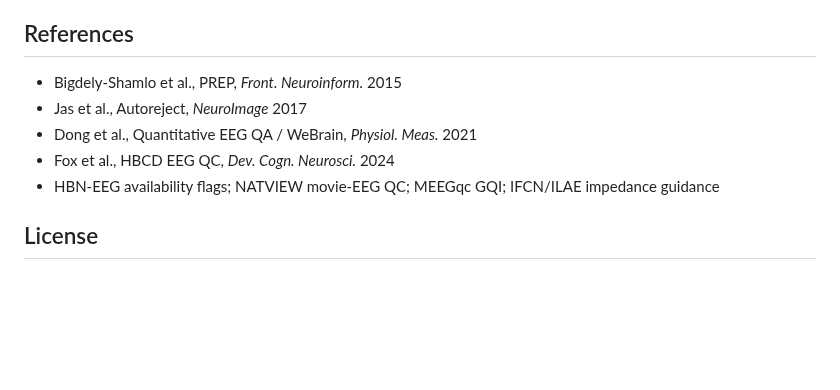
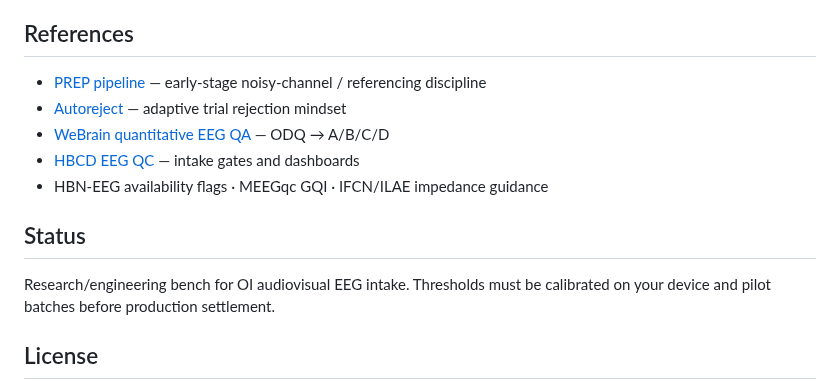
Before and after one commit to Omni-Intel/oi-eegqc, a Markdown page: README.md, the part around one of its changes. GitHub-like rendering; blank space fills up the shorter version.

```diff
--- a/README.md
+++ b/README.md
@@ -94,11 +164,15 @@ Workspace `data_validation/` extracts rich epoch features and Neuroskill-like st
 
 ## References
 
-- Bigdely-Shamlo et al., PREP, *Front. Neuroinform.* 2015
-- Jas et al., Autoreject, *NeuroImage* 2017
-- Dong et al., Quantitative EEG QA / WeBrain, *Physiol. Meas.* 2021
-- Fox et al., HBCD EEG QC, *Dev. Cogn. Neurosci.* 2024
-- HBN-EEG availability flags; NATVIEW movie-EEG QC; MEEGqc GQI; IFCN/ILAE impedance guidance
+- [PREP pipeline](https://doi.org/10.3389/fninf.2015.00016) — early-stage noisy-channel / referencing discipline
+- [Autoreject](https://doi.org/10.1016/j.neuroimage.2017.06.030) — adaptive trial rejection mindset
+- [WeBrain quantitative EEG QA](https://doi.org/10.1088/1361-6579/ac890d) — ODQ → A/B/C/D
+- [HBCD EEG QC](https://doi.org/10.1016/j.dcn.2024.101447) — intake gates and dashboards
+- HBN-EEG availability flags · MEEGqc GQI · IFCN/ILAE impedance guidance
+
+## Status
+
+Research/engineering bench for OI audiovisual EEG intake. Thresholds must be calibrated on your device and pilot batches before production settlement.
 
 ## License
 
```
Also changed, not shown: other parts of README.md (+116 -46 lines), README.zh-CN.md (added, +177 -0 lines), assets/oi-eegqc-hero.png (added), assets/oi-eegqc-logo.png (added), 7 other files.
